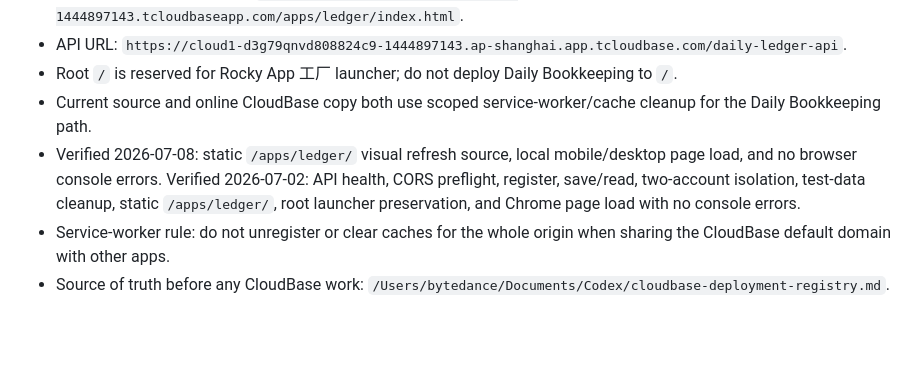
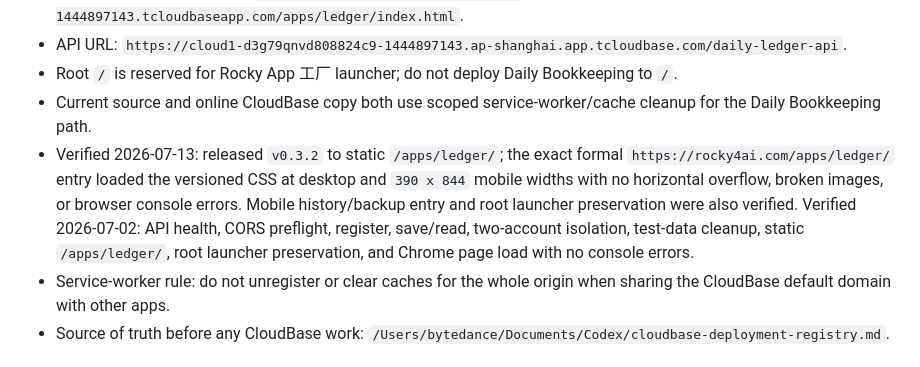
Before and after one commit to yurang282-alt/daily-ledger, a Markdown page: PROJECT_CONTEXT.md, the part around the change. GitHub-like rendering; blank space fills up the shorter version.

Commit message:
docs: 记录每日记账 v0.3.2 发布验证

```diff
--- a/PROJECT_CONTEXT.md
+++ b/PROJECT_CONTEXT.md
@@ -94,7 +94,7 @@
 - API URL: `https://cloud1-d3g79qnvd808824c9-1444897143.ap-shanghai.app.tcloudbase.com/daily-ledger-api`.
 - Root `/` is reserved for Rocky App 工厂 launcher; do not deploy Daily Bookkeeping to `/`.
 - Current source and online CloudBase copy both use scoped service-worker/cache cleanup for the Daily Bookkeeping path.
-- Verified 2026-07-08: static `/apps/ledger/` visual refresh source, local mobile/desktop page load, and no browser console errors. Verified 2026-07-02: API health, CORS preflight, register, save/read, two-account isolation, test-data cleanup, static `/apps/ledger/`, root launcher preservation, and Chrome page load with no console errors.
+- Verified 2026-07-13: released `v0.3.2` to static `/apps/ledger/`; the exact formal `https://rocky4ai.com/apps/ledger/` entry loaded the versioned CSS at desktop and `390 x 844` mobile widths with no horizontal overflow, broken images, or browser console errors. Mobile history/backup entry and root launcher preservation were also verified. Verified 2026-07-02: API health, CORS preflight, register, save/read, two-account isolation, test-data cleanup, static `/apps/ledger/`, root launcher preservation, and Chrome page load with no console errors.
 - Service-worker rule: do not unregister or clear caches for the whole origin when sharing the CloudBase default domain with other apps.
 - Source of truth before any CloudBase work: `/Users/bytedance/Documents/Codex/cloudbase-deployment-registry.md`.
 
```
